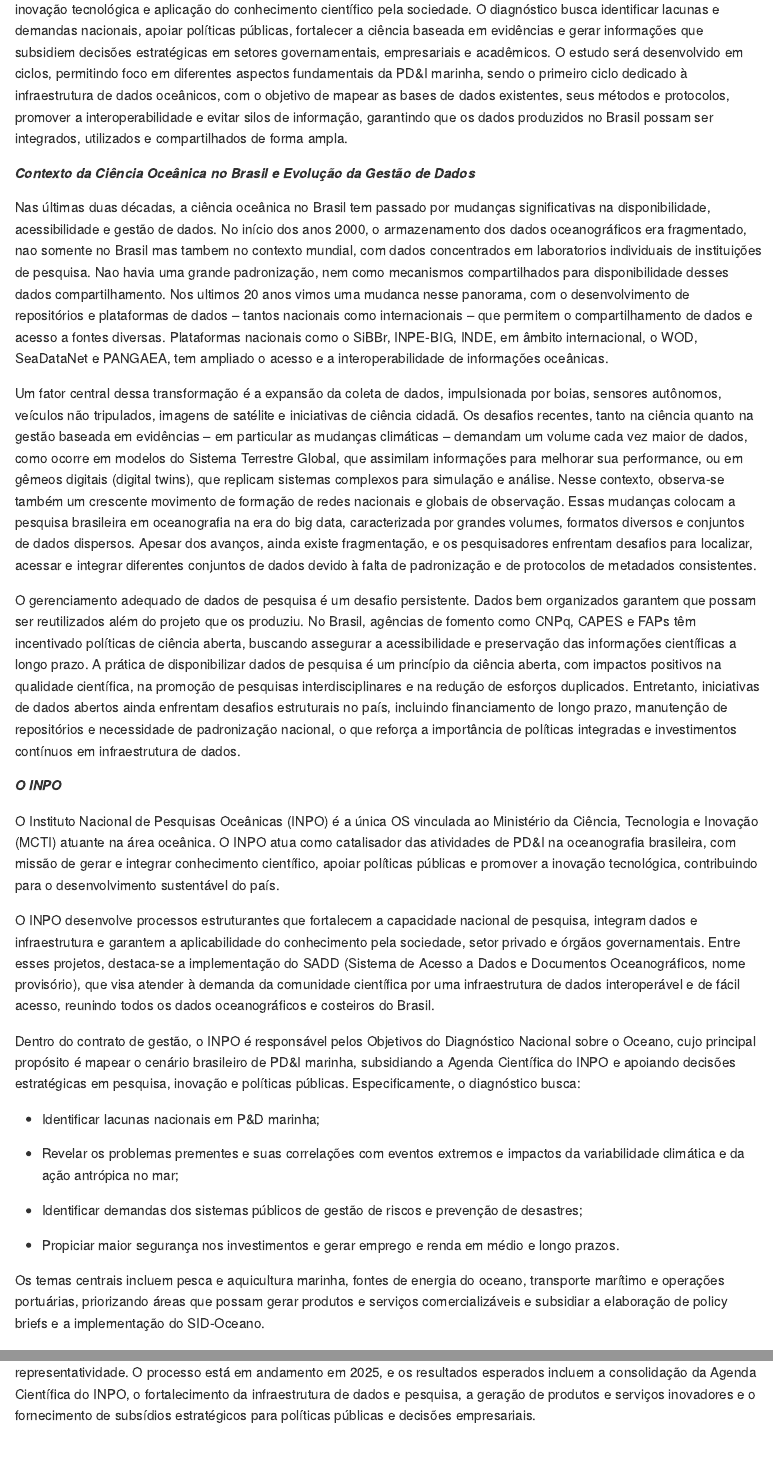
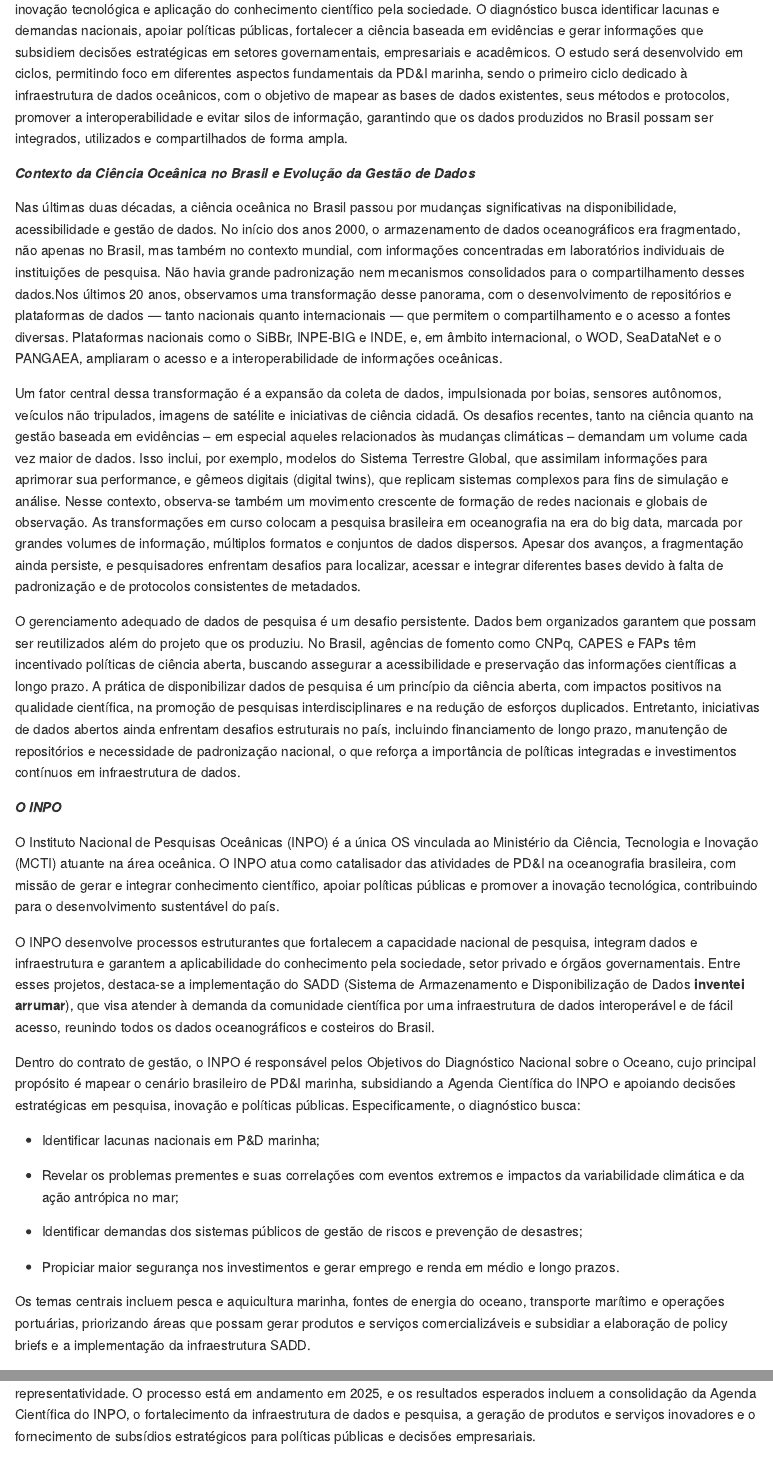
Before and after one commit to anacarolvaz/2025_INPO_RelatorioDados, a Quarto document (Relatorio/Relatorio.qmd): the page in a window 1100 px wide, from 300 px down, and a second part further down, joined at a grey line. The pictures show the output file Relatorio/Relatorio.md that the author committed with the source, drawn offline in the style of GitHub; long lines of code are wrapped.

Commit message:
arrumar gramatica

```diff
--- a/Relatorio/Relatorio.qmd
+++ b/Relatorio/Relatorio.qmd
@@ -13,9 +13,9 @@ Nesse relatório, o objetivo principal é apresentar um Diagnóstico Nacional so
 
 ***Contexto da Ciência Oceânica no Brasil e Evolução da Gestão de Dados***
 
-Nas últimas duas décadas, a ciência oceânica no Brasil tem passado por mudanças significativas na disponibilidade, acessibilidade e gestão de dados. No início dos anos 2000, o armazenamento dos dados oceanográficos era fragmentado, nao somente no Brasil mas tambem no contexto mundial, com dados concentrados em laboratorios individuais de instituições de pesquisa. Nao havia uma grande padronização, nem como mecanismos compartilhados para disponibilidade desses dados compartilhamento. Nos ultimos 20 anos vimos uma mudanca nesse panorama, com o desenvolvimento de repositórios e plataformas de dados -- tantos nacionais como internacionais -- que permitem o compartilhamento de dados e acesso a fontes diversas. Plataformas nacionais como o SiBBr, INPE-BIG, INDE, em âmbito internacional, o WOD, SeaDataNet e PANGAEA, tem ampliado o acesso e a interoperabilidade de informações oceânicas.
+Nas últimas duas décadas, a ciência oceânica no Brasil passou por mudanças significativas na disponibilidade, acessibilidade e gestão de dados. No início dos anos 2000, o armazenamento de dados oceanográficos era fragmentado, não apenas no Brasil, mas também no contexto mundial, com informações concentradas em laboratórios individuais de instituições de pesquisa. Não havia grande padronização nem mecanismos consolidados para o compartilhamento desses dados.Nos últimos 20 anos, observamos uma transformação desse panorama, com o desenvolvimento de repositórios e plataformas de dados — tanto nacionais quanto internacionais — que permitem o compartilhamento e o acesso a fontes diversas. Plataformas nacionais como o SiBBr, INPE-BIG e INDE, e, em âmbito internacional, o WOD, SeaDataNet e o PANGAEA, ampliaram o acesso e a interoperabilidade de informações oceânicas.
 
-Um fator central dessa transformação é a expansão da coleta de dados, impulsionada por boias, sensores autônomos, veículos não tripulados, imagens de satélite e iniciativas de ciência cidadã. Os desafios recentes, tanto na ciência quanto na gestão baseada em evidências -- em particular as mudanças climáticas -- demandam um volume cada vez maior de dados, como ocorre em modelos do Sistema Terrestre Global, que assimilam informações para melhorar sua performance, ou em gêmeos digitais (digital twins), que replicam sistemas complexos para simulação e análise. Nesse contexto, observa-se também um crescente movimento de formação de redes nacionais e globais de observação. Essas mudanças colocam a pesquisa brasileira em oceanografia na era do big data, caracterizada por grandes volumes, formatos diversos e conjuntos de dados dispersos. Apesar dos avanços, ainda existe fragmentação, e os pesquisadores enfrentam desafios para localizar, acessar e integrar diferentes conjuntos de dados devido à falta de padronização e de protocolos de metadados consistentes.
+Um fator central dessa transformação é a expansão da coleta de dados, impulsionada por boias, sensores autônomos, veículos não tripulados, imagens de satélite e iniciativas de ciência cidadã. Os desafios recentes, tanto na ciência quanto na gestão baseada em evidências -- em especial aqueles relacionados às mudanças climáticas -- demandam um volume cada vez maior de dados. Isso inclui, por exemplo, modelos do Sistema Terrestre Global, que assimilam informações para aprimorar sua performance, e gêmeos digitais (digital twins), que replicam sistemas complexos para fins de simulação e análise. Nesse contexto, observa-se também um movimento crescente de formação de redes nacionais e globais de observação. As transformações em curso colocam a pesquisa brasileira em oceanografia na era do big data, marcada por grandes volumes de informação, múltiplos formatos e conjuntos de dados dispersos. Apesar dos avanços, a fragmentação ainda persiste, e pesquisadores enfrentam desafios para localizar, acessar e integrar diferentes bases devido à falta de padronização e de protocolos consistentes de metadados.
 
 O gerenciamento adequado de dados de pesquisa é um desafio persistente. Dados bem organizados garantem que possam ser reutilizados além do projeto que os produziu. No Brasil, agências de fomento como CNPq, CAPES e FAPs têm incentivado políticas de ciência aberta, buscando assegurar a acessibilidade e preservação das informações científicas a longo prazo. A prática de disponibilizar dados de pesquisa é um princípio da ciência aberta, com impactos positivos na qualidade científica, na promoção de pesquisas interdisciplinares e na redução de esforços duplicados. Entretanto, iniciativas de dados abertos ainda enfrentam desafios estruturais no país, incluindo financiamento de longo prazo, manutenção de repositórios e necessidade de padronização nacional, o que reforça a importância de políticas integradas e investimentos contínuos em infraestrutura de dados.
 
@@ -23,7 +23,7 @@ O gerenciamento adequado de dados de pesquisa é um desafio persistente. Dados b
 
 O Instituto Nacional de Pesquisas Oceânicas (INPO) é a única OS vinculada ao Ministério da Ciência, Tecnologia e Inovação (MCTI) atuante na área oceânica. O INPO atua como catalisador das atividades de PD&I na oceanografia brasileira, com missão de gerar e integrar conhecimento científico, apoiar políticas públicas e promover a inovação tecnológica, contribuindo para o desenvolvimento sustentável do país.
 
-O INPO desenvolve processos estruturantes que fortalecem a capacidade nacional de pesquisa, integram dados e infraestrutura e garantem a aplicabilidade do conhecimento pela sociedade, setor privado e órgãos governamentais. Entre esses projetos, destaca-se a implementação do SADD (Sistema de Acesso a Dados e Documentos Oceanográficos, nome provisório), que visa atender à demanda da comunidade científica por uma infraestrutura de dados interoperável e de fácil acesso, reunindo todos os dados oceanográficos e costeiros do Brasil.
+O INPO desenvolve processos estruturantes que fortalecem a capacidade nacional de pesquisa, integram dados e infraestrutura e garantem a aplicabilidade do conhecimento pela sociedade, setor privado e órgãos governamentais. Entre esses projetos, destaca-se a implementação do SADD (Sistema de Armazenamento e Disponibilização de Dados **inventei arrumar**), que visa atender à demanda da comunidade científica por uma infraestrutura de dados interoperável e de fácil acesso, reunindo todos os dados oceanográficos e costeiros do Brasil.
 
 Dentro do contrato de gestão, o INPO é responsável pelos Objetivos do Diagnóstico Nacional sobre o Oceano, cujo principal propósito é mapear o cenário brasileiro de PD&I marinha, subsidiando a Agenda Científica do INPO e apoiando decisões estratégicas em pesquisa, inovação e políticas públicas. Especificamente, o diagnóstico busca:
 
@@ -35,7 +35,7 @@ Dentro do contrato de gestão, o INPO é responsável pelos Objetivos do Diagnó
 
 -   Propiciar maior segurança nos investimentos e gerar emprego e renda em médio e longo prazos.
 
-Os temas centrais incluem pesca e aquicultura marinha, fontes de energia do oceano, transporte marítimo e operações portuárias, priorizando áreas que possam gerar produtos e serviços comercializáveis e subsidiar a elaboração de policy briefs e a implementação do SID-Oceano.
+Os temas centrais incluem pesca e aquicultura marinha, fontes de energia do oceano, transporte marítimo e operações portuárias, priorizando áreas que possam gerar produtos e serviços comercializáveis e subsidiar a elaboração de policy briefs e a implementação da infraestrutura SADD.
 
 O diagnóstico será desenvolvido em ciclos, combinando diferentes abordagens metodológicas para garantir abrangência e representatividade. O processo está em andamento em 2025, e os resultados esperados incluem a consolidação da Agenda Científica do INPO, o fortalecimento da infraestrutura de dados e pesquisa, a geração de produtos e serviços inovadores e o fornecimento de subsídios estratégicos para políticas públicas e decisões empresariais.
 
```
Also changed, not shown: Relatorio/Relatorio.md, Relatorio/Relatorio_files/figure-commonmark/unnamed-chunk-5-1.png.
